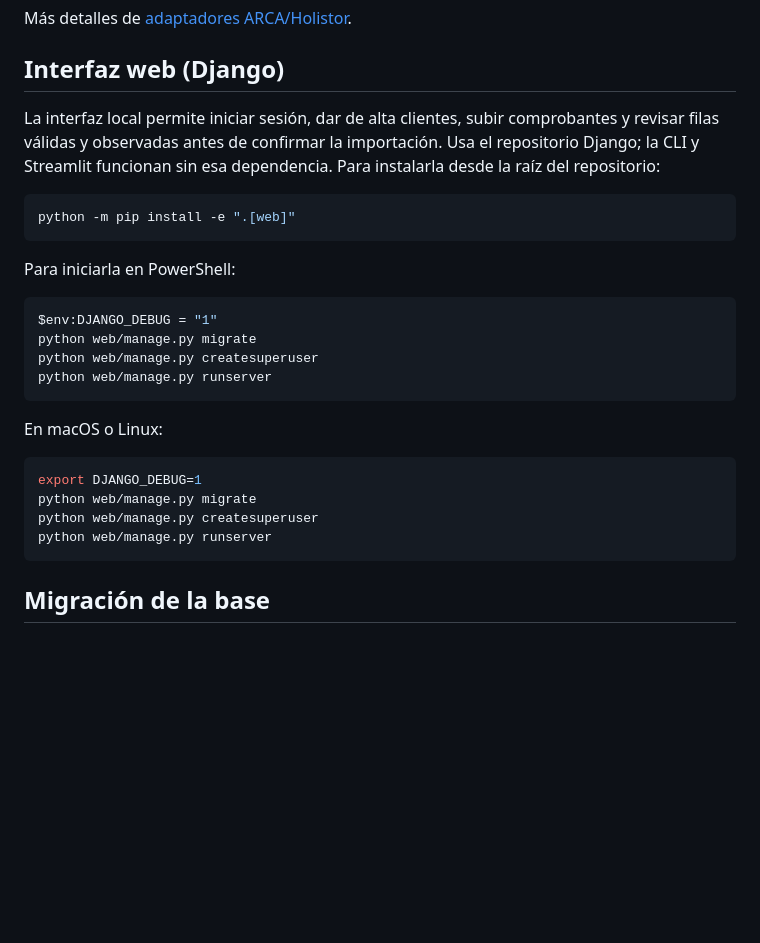
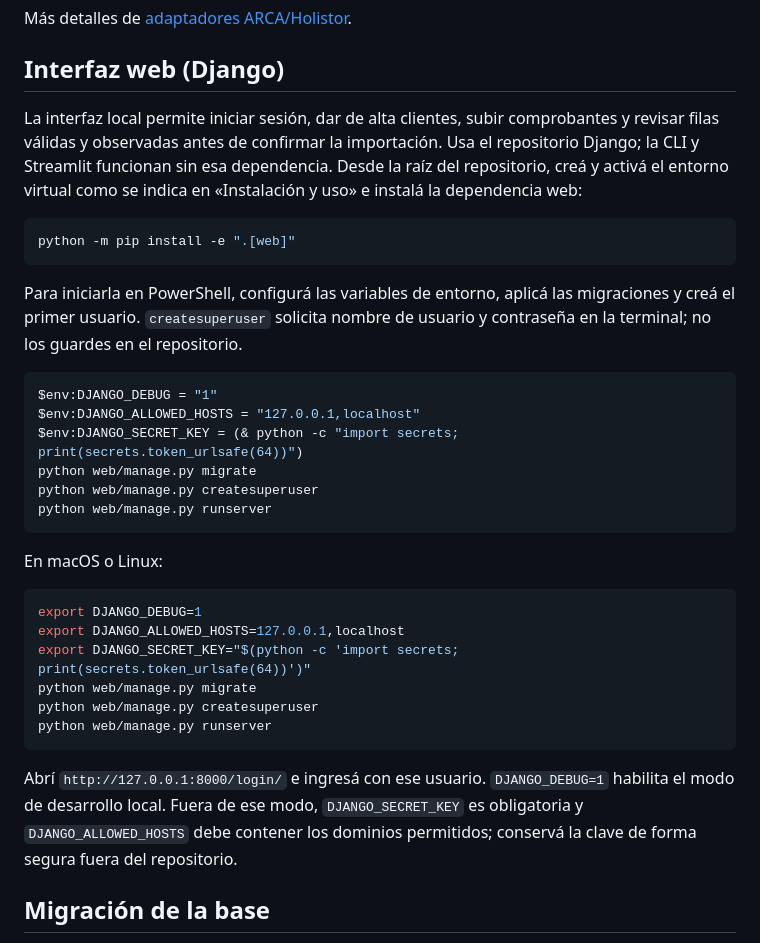
Before and after one commit to SantinelliGabriel/automatizador-reportes, a Markdown page: README.md, the part around the change. Drawn GitHub-style; blank space fills up the shorter version.

Commit message:
Documenta inicio local de la interfaz Django

````diff
--- a/README.md
+++ b/README.md
@@ -93,16 +93,18 @@ Más detalles de [adaptadores ARCA/Holistor](docs/adaptadores.md).
 
 ## Interfaz web (Django)
 
-La interfaz local permite iniciar sesión, dar de alta clientes, subir comprobantes y revisar filas válidas y observadas antes de confirmar la importación. Usa el repositorio Django; la CLI y Streamlit funcionan sin esa dependencia. Para instalarla desde la raíz del repositorio:
+La interfaz local permite iniciar sesión, dar de alta clientes, subir comprobantes y revisar filas válidas y observadas antes de confirmar la importación. Usa el repositorio Django; la CLI y Streamlit funcionan sin esa dependencia. Desde la raíz del repositorio, creá y activá el entorno virtual como se indica en «Instalación y uso» e instalá la dependencia web:
 
 ```bash
 python -m pip install -e ".[web]"
 ```
 
-Para iniciarla en PowerShell:
+Para iniciarla en PowerShell, configurá las variables de entorno, aplicá las migraciones y creá el primer usuario. `createsuperuser` solicita nombre de usuario y contraseña en la terminal; no los guardes en el repositorio.
 
 ```powershell
 $env:DJANGO_DEBUG = "1"
+$env:DJANGO_ALLOWED_HOSTS = "127.0.0.1,localhost"
+$env:DJANGO_SECRET_KEY = (& python -c "import secrets; print(secrets.token_urlsafe(64))")
 python web/manage.py migrate
 python web/manage.py createsuperuser
 python web/manage.py runserver
@@ -112,10 +114,14 @@ En macOS o Linux:
 
 ```bash
 export DJANGO_DEBUG=1
+export DJANGO_ALLOWED_HOSTS=127.0.0.1,localhost
+export DJANGO_SECRET_KEY="$(python -c 'import secrets; print(secrets.token_urlsafe(64))')"
 python web/manage.py migrate
 python web/manage.py createsuperuser
 python web/manage.py runserver
 ```
+
+Abrí `http://127.0.0.1:8000/login/` e ingresá con ese usuario. `DJANGO_DEBUG=1` habilita el modo de desarrollo local. Fuera de ese modo, `DJANGO_SECRET_KEY` es obligatoria y `DJANGO_ALLOWED_HOSTS` debe contener los dominios permitidos; conservá la clave de forma segura fuera del repositorio.
 
 ## Migración de la base
 
````
